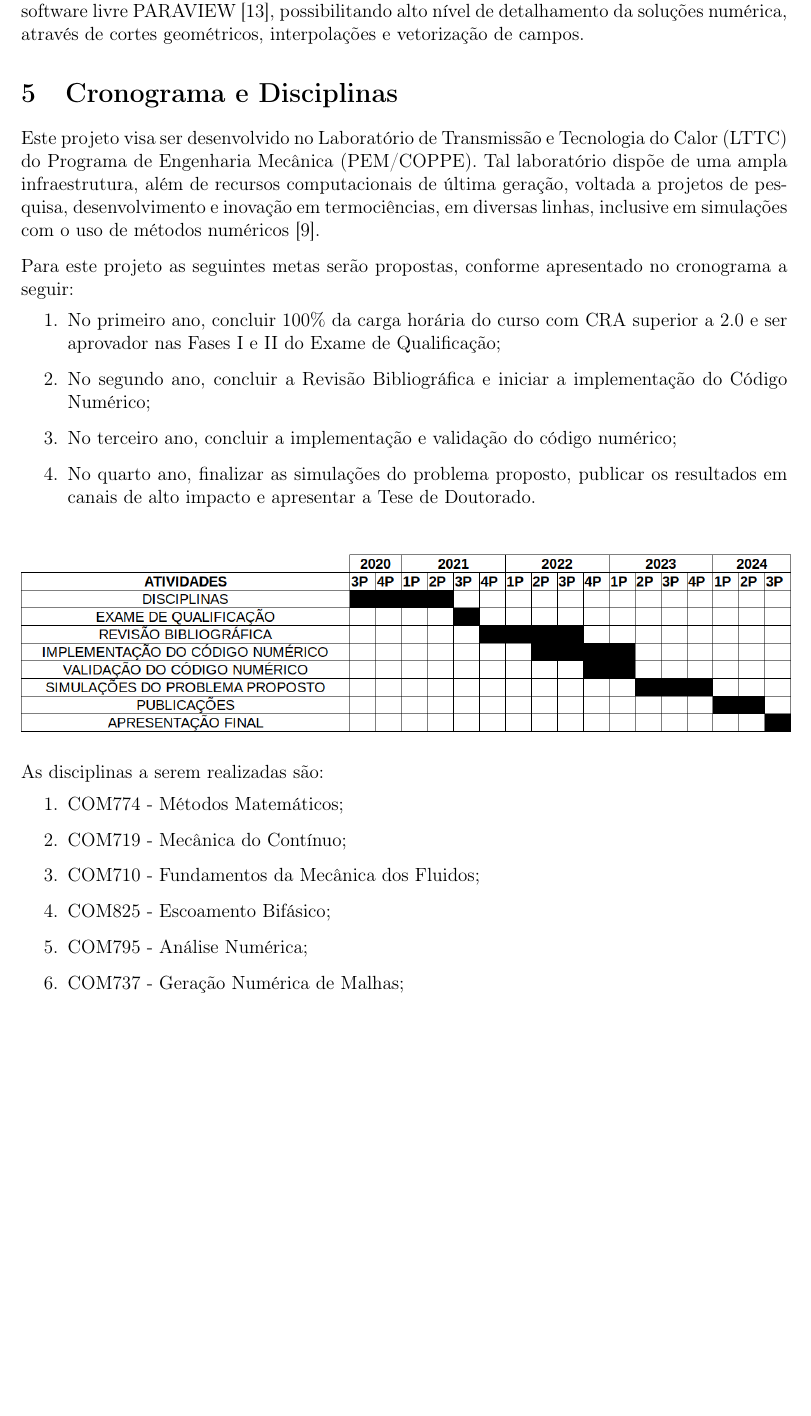
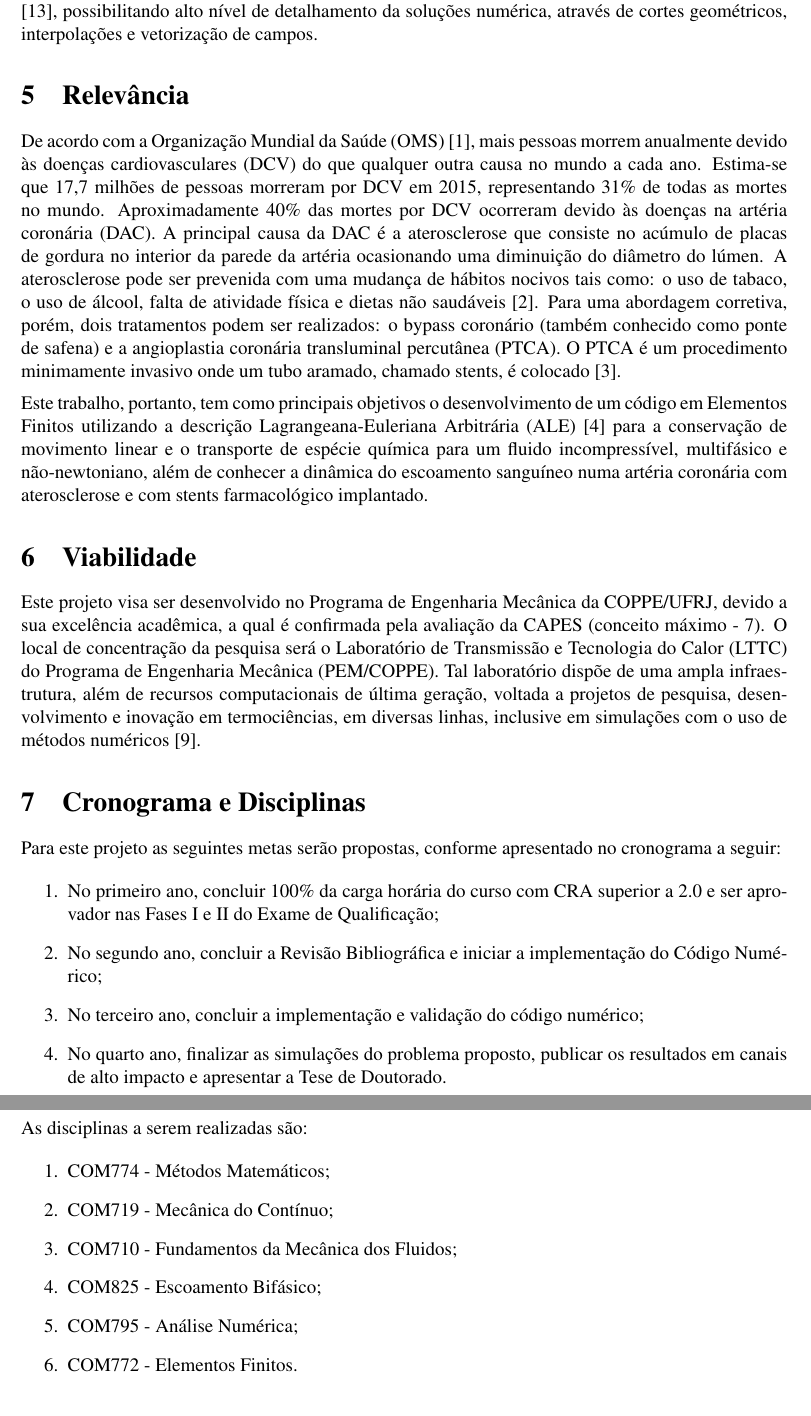
Before and after one commit to marquesleandro/workPlanCoppe, a LaTeX document (main.tex, which reads cronograma.tex, preamble.tex, relevancia.tex): part of page 4 of 5 before the commit and two parts of pages 4 and 5 of 6 after it, the two joined at a grey line, cut so that both start at the same text, the shorter picture padded with empty space. Compiled offline with pdfLaTeX.

Commit message:
times new roman font and add revelancia / viabilidade

```diff
--- a/cronograma.tex
+++ b/cronograma.tex
@@ -1,13 +1,4 @@
 \section{Cronograma e Disciplinas}
-
-Este projeto visa ser desenvolvido no Laboratório de Transmissão e Tecnologia do Calor (LTTC) do Programa de Engenharia Mecânica (PEM/COPPE).
-Tal laboratório dispõe de uma ampla infraestrutura,
-além de recursos computacionais de última geração,
-voltada a projetos de pesquisa, desenvolvimento e inovação
-em termociências, em diversas linhas,
-inclusive em simulações com o uso de métodos numéricos \cite{lttccoppe}.
-
-\bigskip
 Para este projeto as seguintes metas serão propostas, conforme apresentado no cronograma a seguir:
 
 \begin{enumerate}
@@ -35,5 +26,5 @@ As disciplinas a serem realizadas são:
 \item COM710 - Fundamentos da Mecânica dos Fluidos;
 \item COM825 - Escoamento Bifásico;
 \item COM795 - Análise Numérica;
-\item COM737 - Geração Numérica de Malhas;
+\item COM772 - Elementos Finitos.
 \end{enumerate}
--- a/preamble.tex
+++ b/preamble.tex
@@ -6,6 +6,7 @@
 % ========
 
 \documentclass[12pt]{article}
+\usepackage{times}
 
 \usepackage[portuguese]{babel}
 \usepackage[utf8]{inputenc}
--- /dev/null
+++ b/relevancia.tex
@@ -0,0 +1,13 @@
+\section{Relevância}
+
+De acordo com a Organização Mundial da Saúde (OMS) \cite{oms}, mais pessoas morrem anualmente devido às doenças cardiovasculares (DCV) do que qualquer outra causa no mundo a cada ano.
+Estima-se que 17,7 milhões de pessoas morreram por DCV em 2015, representando 31\% de todas as mortes no mundo.
+Aproximadamente 40\% das mortes por DCV ocorreram devido às doenças na artéria coronária (DAC).
+A principal causa da DAC é a aterosclerose que consiste no acúmulo de placas de gordura no interior da parede da artéria ocasionando uma diminuição do diâmetro do lúmen.
+A aterosclerose pode ser prevenida com uma mudança de hábitos nocivos tais como: o uso de tabaco, o uso de álcool, falta de atividade física e dietas não saudáveis \cite{spring2013}.
+Para uma abordagem corretiva, porém, dois tratamentos podem ser realizados: o bypass coronário (também conhecido como ponte de safena) e a angioplastia coronária transluminal percutânea (PTCA).
+O PTCA é um procedimento minimamente invasivo onde um tubo aramado, chamado stents, é colocado \cite{sigwart1987}.
+
+\medskip
+Este trabalho, portanto, tem como principais objetivos o desenvolvimento de um código em Elementos Finitos utilizando a descrição Lagrangeana-Euleriana Arbitrária (ALE) \cite{donea2004} para a conservação de movimento linear e o transporte de espécie química para um fluido incompressível, multifásico e não-newtoniano, além de
+conhecer a dinâmica do escoamento sanguíneo numa artéria coronária com aterosclerose e com stents farmacológico implantado.
--- /dev/null
+++ b/viabilidade.tex
@@ -0,0 +1,10 @@
+\section{Viabilidade}
+
+Este projeto visa ser desenvolvido no Programa de Engenharia Mecânica da COPPE/UFRJ,
+devido a sua excelência acadêmica, a qual é confirmada pela avaliação da CAPES (conceito máximo - 7).
+O local de concentração da pesquisa será o Laboratório de Transmissão e Tecnologia do Calor (LTTC) do Programa de Engenharia Mecânica (PEM/COPPE).
+Tal laboratório dispõe de uma ampla infraestrutura,
+além de recursos computacionais de última geração,
+voltada a projetos de pesquisa, desenvolvimento e inovação
+em termociências, em diversas linhas,
+inclusive em simulações com o uso de métodos numéricos \cite{lttccoppe}.
```
Also changed, not shown: capa.tex (+2 -2 lines), main.tex (+2 -0 lines), main.pdf.
